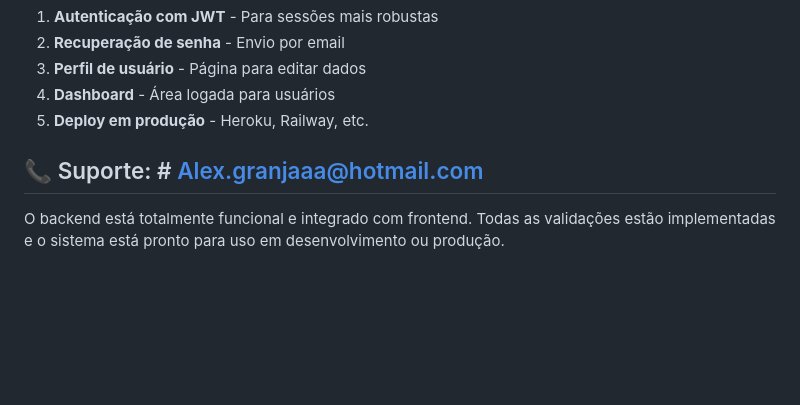
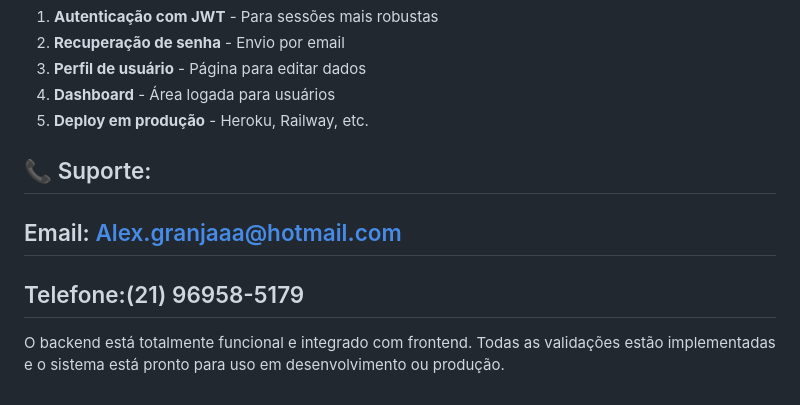
Before and after one commit to AlexandroGranja/Projeto00-Login-Cadastro-Sistema-Solar, a Markdown page: README.md, the part around the change. Rendered like a GitHub page; blank space fills up the shorter version.

```diff
--- a/README.md
+++ b/README.md
@@ -160,6 +160,8 @@ backend_login_cadastro/
 4. **Dashboard** - Área logada para usuários
 5. **Deploy em produção** - Heroku, Railway, etc.
 
-## 📞 Suporte: # Alex.granjaaa@hotmail.com
+## 📞 Suporte:
+## Email: Alex.granjaaa@hotmail.com
+## Telefone:(21) 96958-5179
 
 O backend está totalmente funcional e integrado com frontend. Todas as validações estão implementadas e o sistema está pronto para uso em desenvolvimento ou produção.
```
